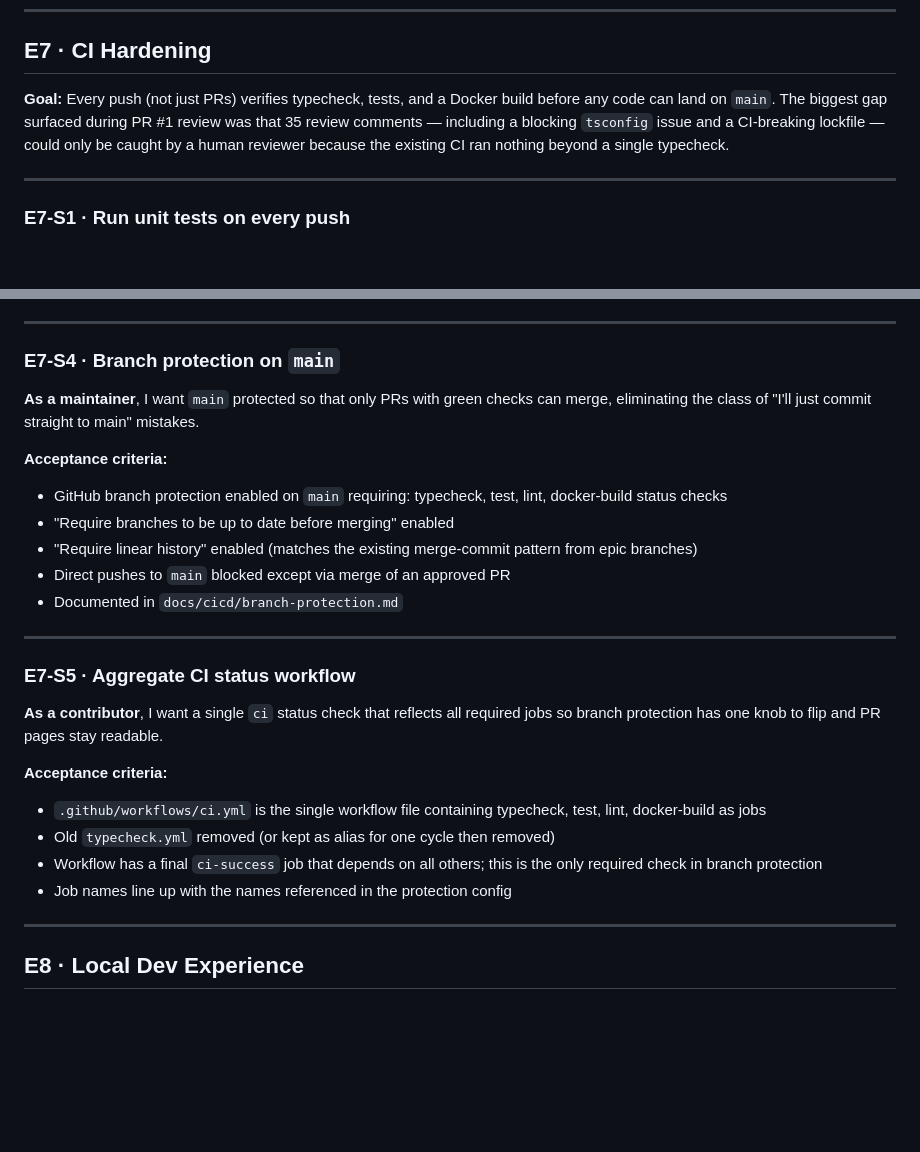
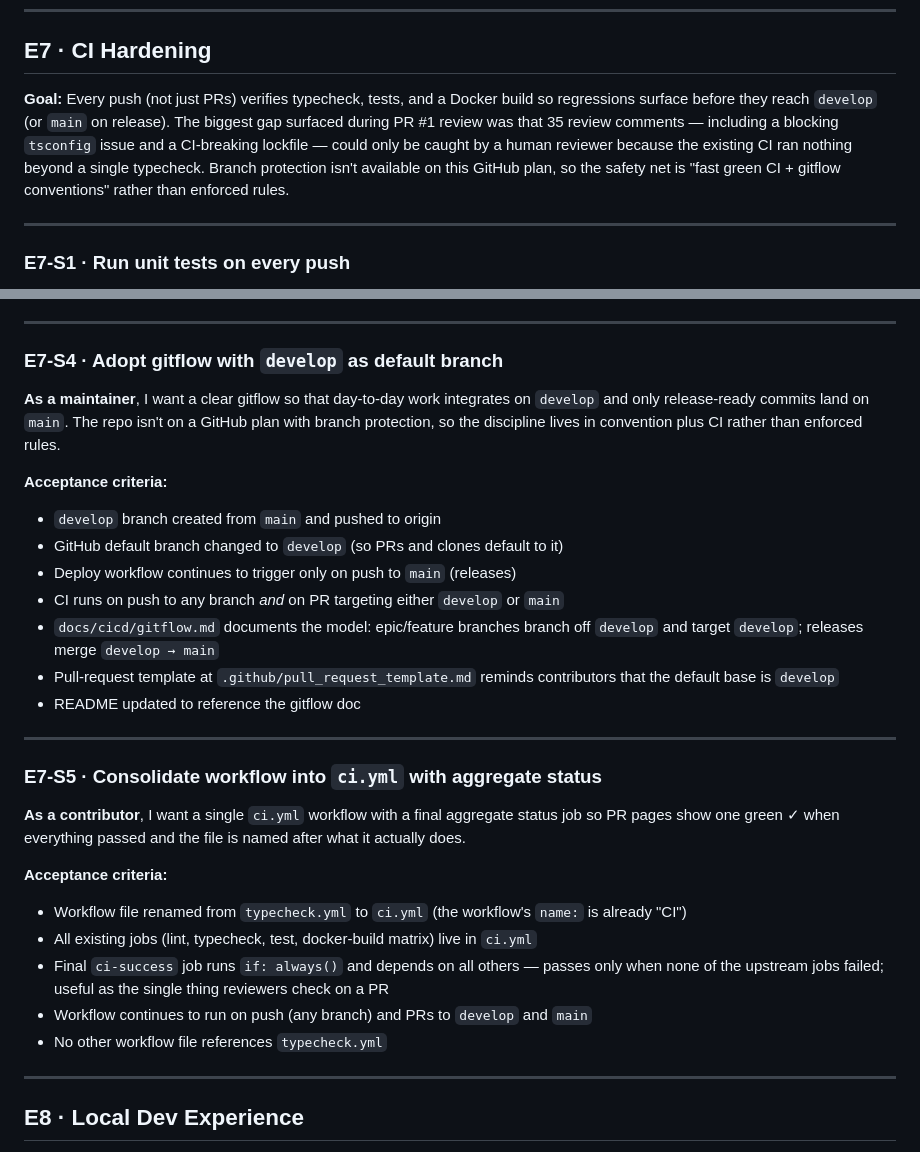
Before and after one commit to botguild/botguild-agents, a Markdown page: bots/EPICS.md, 2 parts joined by grey strips. GitHub-like rendering; blank space fills up the shorter version.

Commit message:
EPICS: rework E7-S4 around gitflow (no branch protection on this GH plan)
This repo isn't on a GitHub plan with branch protection, so the original
E7-S4 (required status checks, no direct pushes to main) isn't available.
Replace it with a gitflow setup: develop becomes the default branch and
absorbs day-to-day work; main is release-only. The discipline lives in
convention plus fast-green CI rather than enforced rules.

Also softens E7's intro and E7-S5's framing so neither references
branch protection.

Co-Authored-By: Claude Opus 4.7 (1M context) <noreply@anthropic.com>

```diff
--- a/bots/EPICS.md
+++ b/bots/EPICS.md
@@ -592,7 +592,7 @@
 
 ## E7 · CI Hardening
 
-**Goal:** Every push (not just PRs) verifies typecheck, tests, and a Docker build before any code can land on `main`. The biggest gap surfaced during PR #1 review was that 35 review comments — including a blocking `tsconfig` issue and a CI-breaking lockfile — could only be caught by a human reviewer because the existing CI ran nothing beyond a single typecheck.
+**Goal:** Every push (not just PRs) verifies typecheck, tests, and a Docker build so regressions surface before they reach `develop` (or `main` on release). The biggest gap surfaced during PR #1 review was that 35 review comments — including a blocking `tsconfig` issue and a CI-breaking lockfile — could only be caught by a human reviewer because the existing CI ran nothing beyond a single typecheck. Branch protection isn't available on this GitHub plan, so the safety net is "fast green CI + gitflow conventions" rather than enforced rules.
 
 ---
 
@@ -635,28 +635,31 @@
 
 ---
 
-### E7-S4 · Branch protection on `main`
+### E7-S4 · Adopt gitflow with `develop` as default branch
 
-**As a maintainer**, I want `main` protected so that only PRs with green checks can merge, eliminating the class of "I'll just commit straight to main" mistakes.
+**As a maintainer**, I want a clear gitflow so that day-to-day work integrates on `develop` and only release-ready commits land on `main`. The repo isn't on a GitHub plan with branch protection, so the discipline lives in convention plus CI rather than enforced rules.
 
 **Acceptance criteria:**
-- GitHub branch protection enabled on `main` requiring: typecheck, test, lint, docker-build status checks
-- "Require branches to be up to date before merging" enabled
-- "Require linear history" enabled (matches the existing merge-commit pattern from epic branches)
-- Direct pushes to `main` blocked except via merge of an approved PR
-- Documented in `docs/cicd/branch-protection.md`
+- `develop` branch created from `main` and pushed to origin
+- GitHub default branch changed to `develop` (so PRs and clones default to it)
+- Deploy workflow continues to trigger only on push to `main` (releases)
+- CI runs on push to any branch *and* on PR targeting either `develop` or `main`
+- `docs/cicd/gitflow.md` documents the model: epic/feature branches branch off `develop` and target `develop`; releases merge `develop → main`
+- Pull-request template at `.github/pull_request_template.md` reminds contributors that the default base is `develop`
+- README updated to reference the gitflow doc
 
 ---
 
-### E7-S5 · Aggregate CI status workflow
+### E7-S5 · Consolidate workflow into `ci.yml` with aggregate status
 
-**As a contributor**, I want a single `ci` status check that reflects all required jobs so branch protection has one knob to flip and PR pages stay readable.
+**As a contributor**, I want a single `ci.yml` workflow with a final aggregate status job so PR pages show one green ✓ when everything passed and the file is named after what it actually does.
 
 **Acceptance criteria:**
-- `.github/workflows/ci.yml` is the single workflow file containing typecheck, test, lint, docker-build as jobs
-- Old `typecheck.yml` removed (or kept as alias for one cycle then removed)
-- Workflow has a final `ci-success` job that depends on all others; this is the only required check in branch protection
-- Job names line up with the names referenced in the protection config
+- Workflow file renamed from `typecheck.yml` to `ci.yml` (the workflow's `name:` is already "CI")
+- All existing jobs (lint, typecheck, test, docker-build matrix) live in `ci.yml`
+- Final `ci-success` job runs `if: always()` and depends on all others — passes only when none of the upstream jobs failed; useful as the single thing reviewers check on a PR
+- Workflow continues to run on push (any branch) and PRs to `develop` and `main`
+- No other workflow file references `typecheck.yml`
 
 ---
 
```
